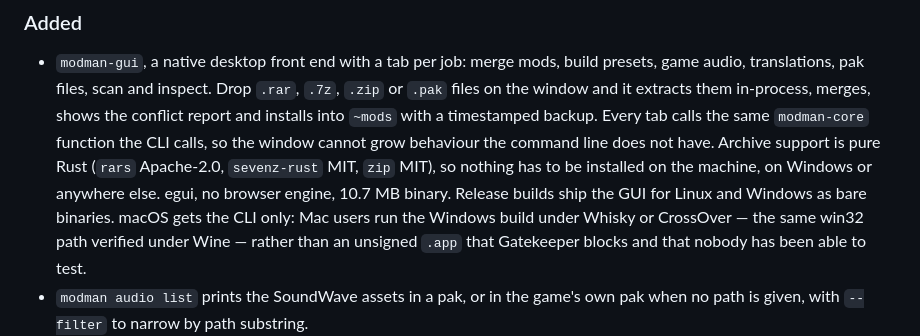
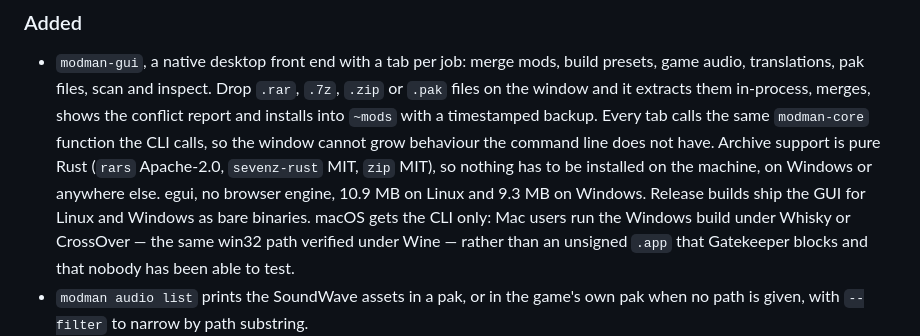
Before and after one commit to emberglazee/project-modman, a Markdown page: CHANGELOG.md, the part around the change. GitHub-like rendering.

```diff
--- a/CHANGELOG.md
+++ b/CHANGELOG.md
@@ -16,7 +16,7 @@ browser engine and no terminal.
   calls, so the window cannot grow behaviour the command line does not have. Archive
   support is pure Rust (`rars` Apache-2.0, `sevenz-rust` MIT, `zip` MIT), so
   nothing has to be installed on the machine, on Windows or anywhere else. egui,
-  no browser engine, 10.7 MB binary. Release builds ship the GUI for Linux and
+  no browser engine, 10.9 MB on Linux and 9.3 MB on Windows. Release builds ship the GUI for Linux and
   Windows as bare binaries. macOS gets the CLI only: Mac users run the Windows
   build under Whisky or CrossOver — the same win32 path verified under Wine —
   rather than an unsigned `.app` that Gatekeeper blocks and that nobody has been
```
Also changed, not shown: README.md (+26 -3 lines).
